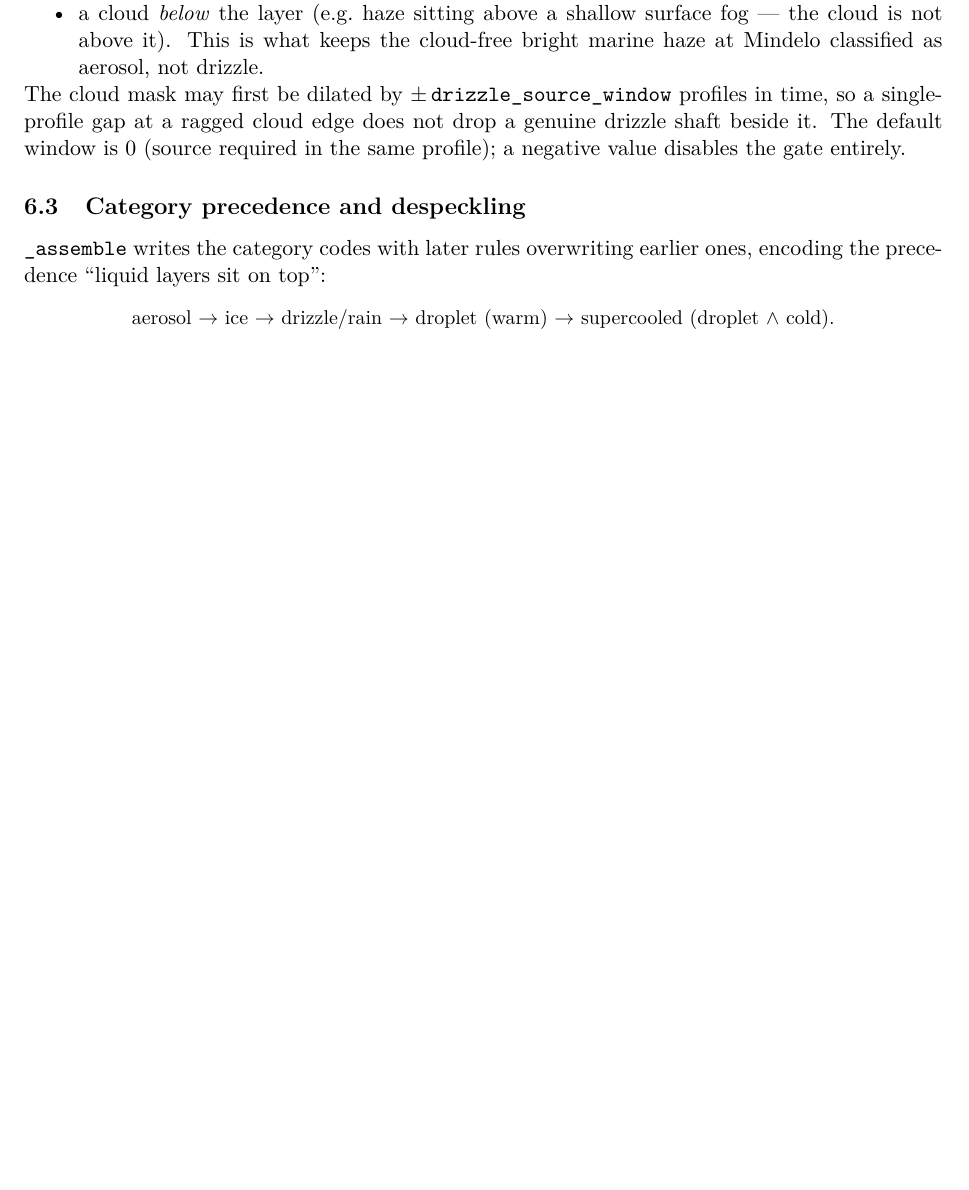
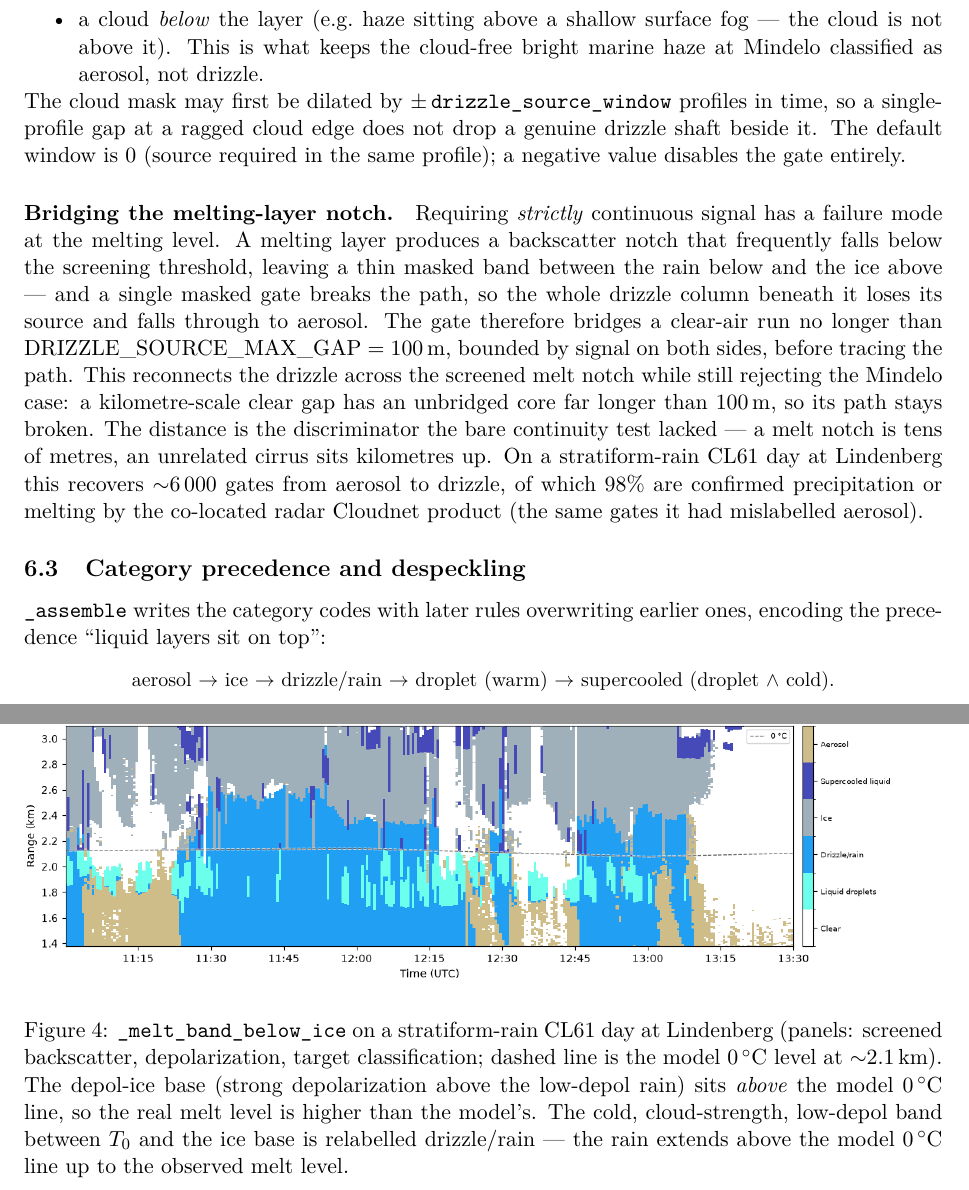
Before and after one commit to actris-cloudnet/ceiloclass, a LaTeX paper (docs/whitepaper.tex): part of page 8 of 9 before the commit and two parts of pages 9 and 11 of 11 after it, the two joined at a grey line, cut so that both start at the same text, the shorter picture padded with empty space. Compiled offline with pdfLaTeX.

Commit message:
Document the CL61 depolarization refinements in the whitepaper

```diff
--- a/docs/whitepaper.tex
+++ b/docs/whitepaper.tex
@@ -481,0 +488 @@ to time averaging and to clustered pillars.
+backscatter, depolarization, target classification; dashed line is the model
@@ -493,7 +507,21 @@ Because the melting layer itself depolarizes (wet, irregular particles), a
 \emph{thin} ($\le 150\,\mathrm{m}$) high-depol enhancement at the melt level is
 bridged rather than allowed to block, while a thick coherent ice cloud still
 blocks. The band is then dropped from the freezing region, so it classifies as
-drizzle/rain.
+drizzle/rain. Figure~\ref{fig:meltband} shows this on a stratiform-rain day.
+
+\begin{figure}[t]
+\centering
+\includegraphics[width=\linewidth]{extended-drizzle-above-t0.png}
+\caption{\code{\_melt\_band\_below\_ice} on a stratiform-rain CL61 day at
+Lindenberg (panels: screened backscatter, depolarization, target classification;
+dashed line is the model $0\,\degc$ level at $\sim$2.1\,km). The depol-ice base
+(strong depolarization above the low-depol rain) sits \emph{above} the model
+$0\,\degc$ line, so the real melt level is higher than the model's. The cold,
+cloud-strength, low-depol band between $\Tzero$ and the ice base is relabelled
+drizzle/rain --- the rain extends above the model $0\,\degc$ line up to the
+observed melt level.}
+\label{fig:meltband}
+\end{figure}
 
 \subsection{The drizzle source gate}
 \label{sec:source}
@@ -514,6 +542,23 @@ The cloud mask may first be dilated by $\pm\,$\code{drizzle\_source\_window}
 profiles in time, so a single-profile gap at a ragged cloud edge does not drop a
 genuine drizzle shaft beside it. The default window is $0$ (source required in the
 same profile); a negative value disables the gate entirely.
+
+\paragraph{Bridging the melting-layer notch.}
+Requiring \emph{strictly} continuous signal has a failure mode at the melting
+level. A melting layer produces a backscatter notch that frequently falls below
+the screening threshold, leaving a thin masked band between the rain below and the
+ice above --- and a single masked gate breaks the path, so the whole drizzle
+column beneath it loses its source and falls through to aerosol. The gate
+therefore bridges a clear-air run no longer than
+$\mathrm{DRIZZLE\_SOURCE\_MAX\_GAP} = 100\,\mathrm{m}$, bounded by signal on both
+sides, before tracing the path. This reconnects the drizzle across the screened
+melt notch while still rejecting the Mindelo case: a kilometre-scale clear gap has
+an unbridged core far longer than $100\,\mathrm{m}$, so its path stays broken. The
+distance is the discriminator the bare continuity test lacked --- a melt notch is
+tens of metres, an unrelated cirrus sits kilometres up. On a stratiform-rain CL61
+day at Lindenberg this recovers $\sim$6\,000 gates from aerosol to drizzle, of
+which $98\%$ are confirmed precipitation or melting by the co-located radar
+Cloudnet product (the same gates it had mislabelled aerosol).
 
 \subsection{Category precedence and despeckling}
 \label{sec:assemble}
```
Also changed, not shown: docs/extend-ice-below-t0.png (added), docs/extended-drizzle-above-t0.png (added), docs/whitepaper.tex (15 more changed lines).
